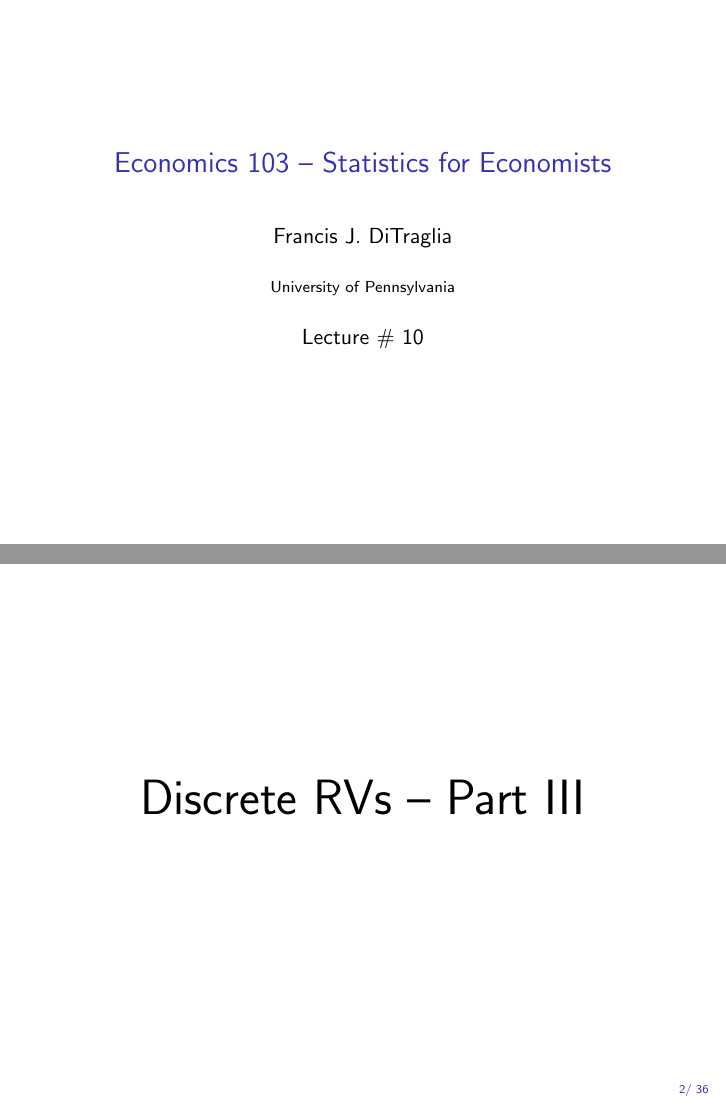
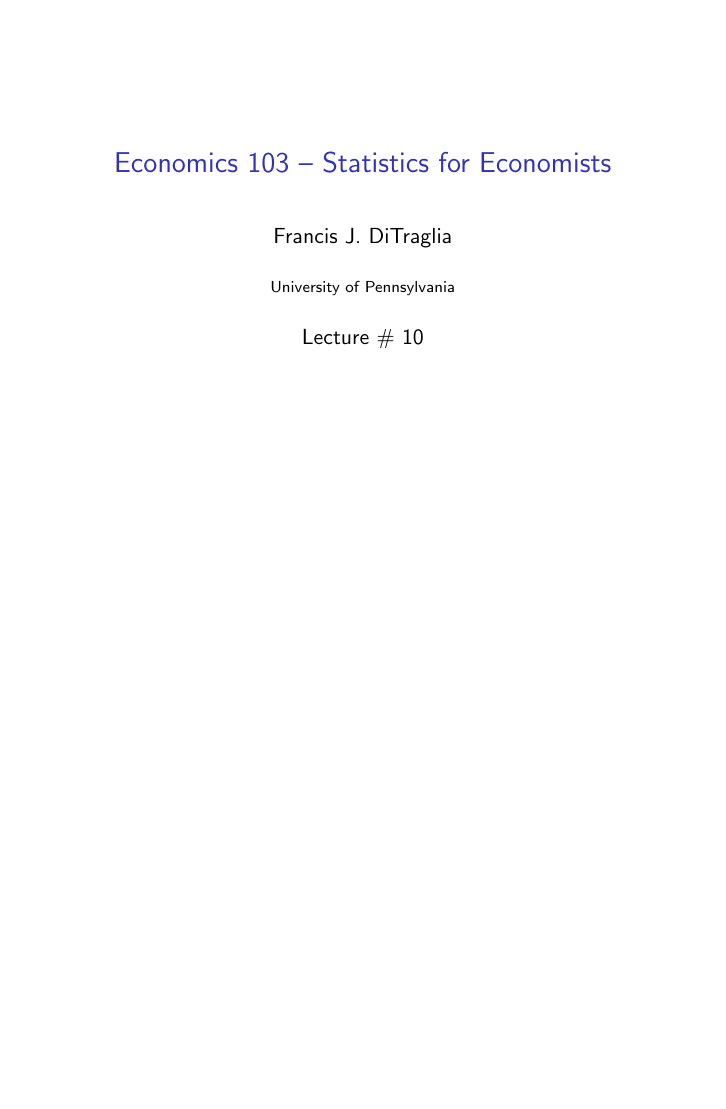
Before and after one commit to fditraglia/Econ103Public, LaTeX slides (slides/lecture10.tex): pages 1 and 2 of 73 before the commit and page 1 of 72 after it, the two joined at a grey line, the shorter picture padded with empty space. Compiled offline with pdfLaTeX.

Commit message:
start updating lecture 10

```diff
--- a/slides/lecture10.tex
+++ b/slides/lecture10.tex
@@ -20,12 +20,6 @@
 
 \end{frame}
 
-%%%%%%%%%%%%%%%%%%%%%%%%%%%%%%%%%%%%%%%%
-\begin{frame}
-
-\centering \Huge Discrete RVs -- Part III
-
-\end{frame}
 %%%%%%%%%%%%%%%%%%%%%%%%%%%%%%%%%%%%%%%%
 
 \begin{frame}
```
Also changed, not shown: slides/lecture01_handout.pdf, slides/lecture04_handout.pdf, slides/lecture05_handout.pdf, slides/lecture06_handout.pdf, slides/lecture07_handout.pdf, slides/lecture08_handout.pdf, slides/lecture09_handout.pdf, slides/lecture10_handout.pdf, slides/lecture10_screen.pdf.
